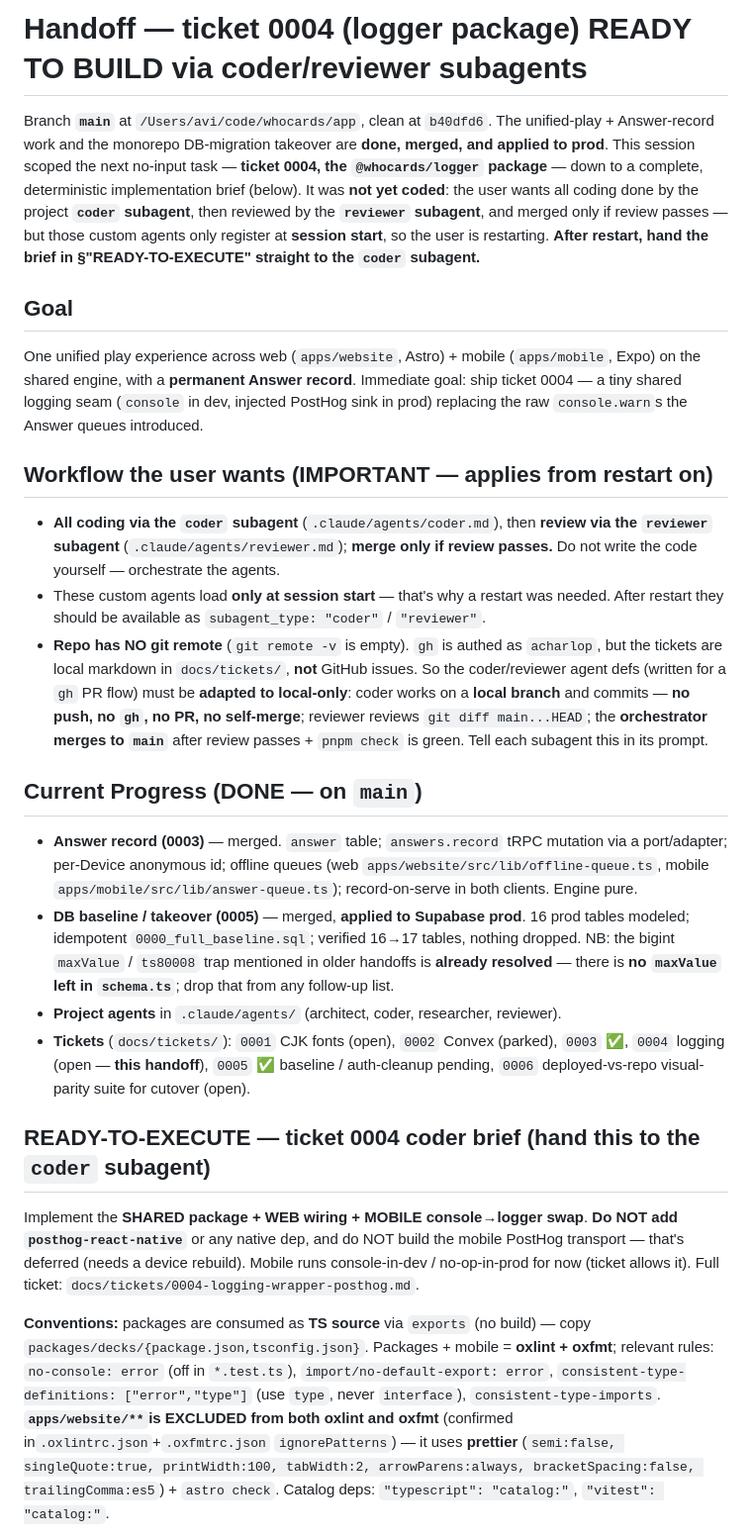
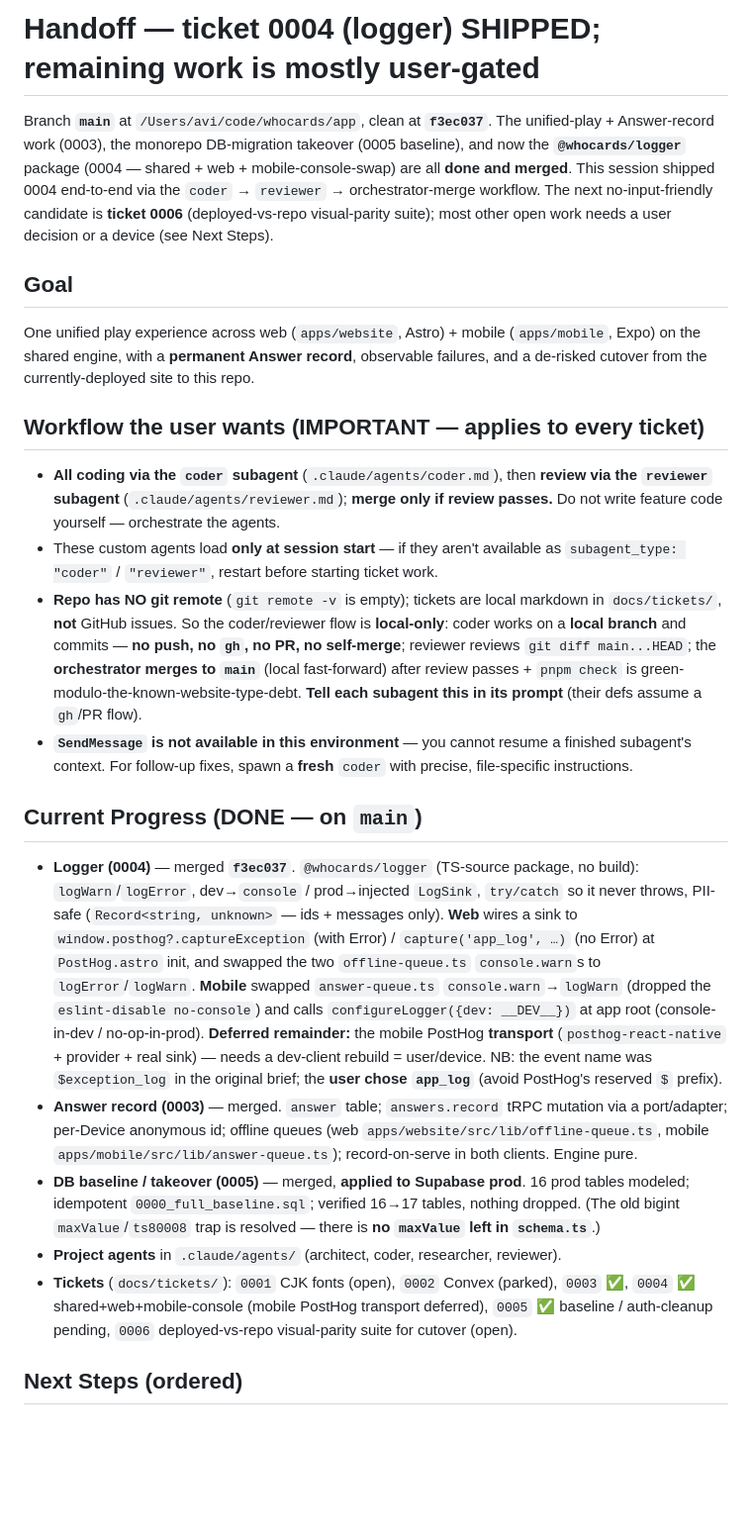
Before and after one commit to whocards/whocards-platform, a Markdown page: HANDOFF.md, the part around one of its changes. Shown at 99% size. Rendered like a GitHub page; blank space fills up the shorter version.

Commit message:
docs: mark 0004 shipped (shared+web+mobile-console), mobile PostHog transport deferred; refresh handoff

```diff
--- a/HANDOFF.md
+++ b/HANDOFF.md
@@ -1,62 +1,57 @@
-# Handoff — ticket 0004 (logger package) READY TO BUILD via coder/reviewer subagents
+# Handoff — ticket 0004 (logger) SHIPPED; remaining work is mostly user-gated
 
-Branch **`main`** at `/Users/avi/code/whocards/app`, clean at `b40dfd6`. The unified-play +
-Answer-record work and the monorepo DB-migration takeover are **done, merged, and applied to
-prod**. This session scoped the next no-input task — **ticket 0004, the `@whocards/logger`
-package** — down to a complete, deterministic implementation brief (below). It was **not yet
-coded**: the user wants all coding done by the project **`coder` subagent**, then reviewed by the
-**`reviewer` subagent**, and merged only if review passes — but those custom agents only register
-at **session start**, so the user is restarting. **After restart, hand the brief in
-§"READY-TO-EXECUTE" straight to the `coder` subagent.**
+Branch **`main`** at `/Users/avi/code/whocards/app`, clean at **`f3ec037`**. The unified-play +
+Answer-record work (0003), the monorepo DB-migration takeover (0005 baseline), and now the
+**`@whocards/logger`** package (0004 — shared + web + mobile-console-swap) are all **done and
+merged**. This session shipped 0004 end-to-end via the `coder` → `reviewer` → orchestrator-merge
+workflow. The next no-input-friendly candidate is **ticket 0006** (deployed-vs-repo visual-parity
+suite); most other open work needs a user decision or a device (see Next Steps).
 
 ## Goal
 
 One unified play experience across web (`apps/website`, Astro) + mobile (`apps/mobile`, Expo) on
-the shared engine, with a **permanent Answer record**. Immediate goal: ship ticket 0004 — a tiny
-shared logging seam (`console` in dev, injected PostHog sink in prod) replacing the raw
-`console.warn`s the Answer queues introduced.
+the shared engine, with a **permanent Answer record**, observable failures, and a de-risked cutover
+from the currently-deployed site to this repo.
 
-## Workflow the user wants (IMPORTANT — applies from restart on)
+## Workflow the user wants (IMPORTANT — applies to every ticket)
 
 - **All coding via the `coder` subagent** (`.claude/agents/coder.md`), then **review via the
   `reviewer` subagent** (`.claude/agents/reviewer.md`); **merge only if review passes.** Do not
-  write the code yourself — orchestrate the agents.
-- These custom agents load **only at session start** — that's why a restart was needed. After
-  restart they should be available as `subagent_type: "coder"` / `"reviewer"`.
-- **Repo has NO git remote** (`git remote -v` is empty). `gh` is authed as `acharlop`, but the
-  tickets are local markdown in `docs/tickets/`, **not** GitHub issues. So the coder/reviewer
-  agent defs (written for a `gh` PR flow) must be **adapted to local-only**: coder works on a
-  **local branch** and commits — **no push, no `gh`, no PR, no self-merge**; reviewer reviews
-  `git diff main...HEAD`; the **orchestrator merges to `main`** after review passes + `pnpm check`
-  is green. Tell each subagent this in its prompt.
+  write feature code yourself — orchestrate the agents.
+- These custom agents load **only at session start** — if they aren't available as
+  `subagent_type: "coder"` / `"reviewer"`, restart before starting ticket work.
+- **Repo has NO git remote** (`git remote -v` is empty); tickets are local markdown in
+  `docs/tickets/`, **not** GitHub issues. So the coder/reviewer flow is **local-only**: coder works
+  on a **local branch** and commits — **no push, no `gh`, no PR, no self-merge**; reviewer reviews
+  `git diff main...HEAD`; the **orchestrator merges to `main`** (local fast-forward) after review
+  passes + `pnpm check` is green-modulo-the-known-website-type-debt. **Tell each subagent this in
+  its prompt** (their defs assume a `gh`/PR flow).
+- **`SendMessage` is not available in this environment** — you cannot resume a finished subagent's
+  context. For follow-up fixes, spawn a **fresh** `coder` with precise, file-specific instructions.
 
 ## Current Progress (DONE — on `main`)
 
+- **Logger (0004)** — merged **`f3ec037`**. `@whocards/logger` (TS-source package, no build):
+  `logWarn`/`logError`, dev→`console` / prod→injected `LogSink`, `try/catch` so it never throws,
+  PII-safe (`Record<string, unknown>` — ids + messages only). **Web** wires a sink to
+  `window.posthog?.captureException` (with Error) / `capture('app_log', …)` (no Error) at
+  `PostHog.astro` init, and swapped the two `offline-queue.ts` `console.warn`s to
+  `logError`/`logWarn`. **Mobile** swapped `answer-queue.ts` `console.warn`→`logWarn` (dropped the
+  `eslint-disable no-console`) and calls `configureLogger({dev: __DEV__})` at app root
+  (console-in-dev / no-op-in-prod). **Deferred remainder:** the mobile PostHog **transport**
+  (`posthog-react-native` + provider + real sink) — needs a dev-client rebuild = user/device.
+  NB: the event name was `$exception_log` in the original brief; the **user chose `app_log`** (avoid
+  PostHog's reserved `$` prefix).
 - **Answer record (0003)** — merged. `answer` table; `answers.record` tRPC mutation via a
   port/adapter; per-Device anonymous id; offline queues (web `apps/website/src/lib/offline-queue.ts`,
   mobile `apps/mobile/src/lib/answer-queue.ts`); record-on-serve in both clients. Engine pure.
 - **DB baseline / takeover (0005)** — merged, **applied to Supabase prod**. 16 prod tables modeled;
-  idempotent `0000_full_baseline.sql`; verified 16→17 tables, nothing dropped. NB: the bigint
-  `maxValue` / `ts80008` trap mentioned in older handoffs is **already resolved** — there is **no
-  `maxValue` left in `schema.ts`**; drop that from any follow-up list.
+  idempotent `0000_full_baseline.sql`; verified 16→17 tables, nothing dropped. (The old bigint
+  `maxValue`/`ts80008` trap is resolved — there is **no `maxValue` left in `schema.ts`**.)
 - **Project agents** in `.claude/agents/` (architect, coder, researcher, reviewer).
 - **Tickets** (`docs/tickets/`): `0001` CJK fonts (open), `0002` Convex (parked), `0003` ✅,
-  `0004` logging (open — **this handoff**), `0005` ✅ baseline / auth-cleanup pending,
-  `0006` deployed-vs-repo visual-parity suite for cutover (open).
+  `0004` ✅ shared+web+mobile-console (mobile PostHog transport deferred), `0005` ✅ baseline /
+  auth-cleanup pending, `0006` deployed-vs-repo visual-parity suite for cutover (open).
 
-## READY-TO-EXECUTE — ticket 0004 coder brief (hand this to the `coder` subagent)
+## Next Steps (ordered)
 
-Implement the **SHARED package + WEB wiring + MOBILE console→logger swap**. **Do NOT add
-`posthog-react-native`** or any native dep, and do NOT build the mobile PostHog transport — that's
-deferred (needs a device rebuild). Mobile runs console-in-dev / no-op-in-prod for now (ticket
-allows it). Full ticket: `docs/tickets/0004-logging-wrapper-posthog.md`.
-
-**Conventions:** packages are consumed as **TS source** via `exports` (no build) — copy
-`packages/decks/{package.json,tsconfig.json}`. Packages + mobile = **oxlint + oxfmt**; relevant
-rules: `no-console: error` (off in `*.test.ts`), `import/no-default-export: error`,
-`consistent-type-definitions: ["error","type"]` (use `type`, never `interface`),
-`consistent-type-imports`. **`apps/website/**`is EXCLUDED from both oxlint and oxfmt** (confirmed
-in`.oxlintrc.json`+`.oxfmtrc.json` `ignorePatterns`) — it uses **prettier**
-(`semi:false, singleQuote:true, printWidth:100, tabWidth:2, arrowParens:always, bracketSpacing:false,
-trailingComma:es5`) + `astro check`. Catalog deps: `"typescript": "catalog:"`, `"vitest": "catalog:"`.
-
```
Also changed, not shown: other parts of HANDOFF.md (+42 -103 lines), docs/tickets/0004-logging-wrapper-posthog.md (+13 -1 lines).
